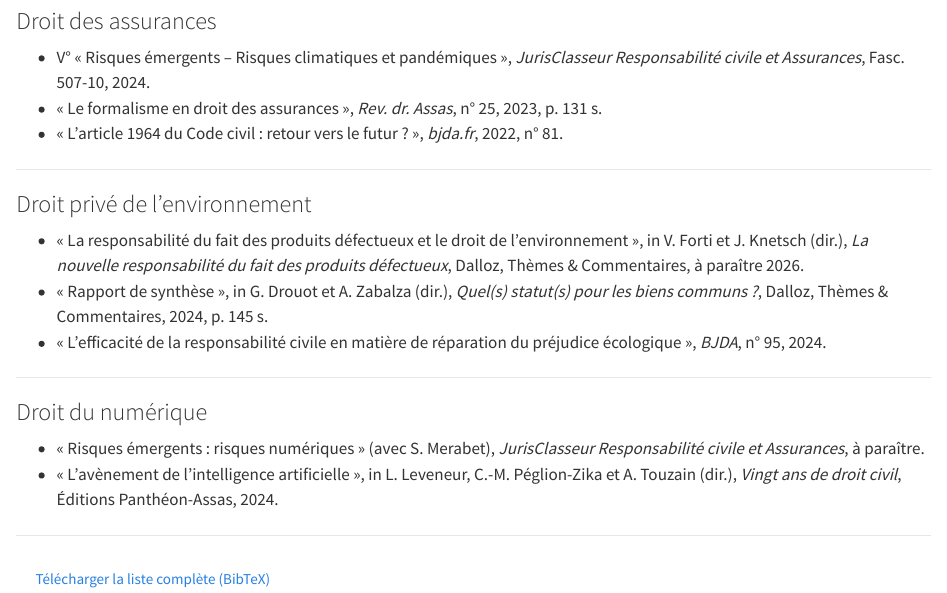
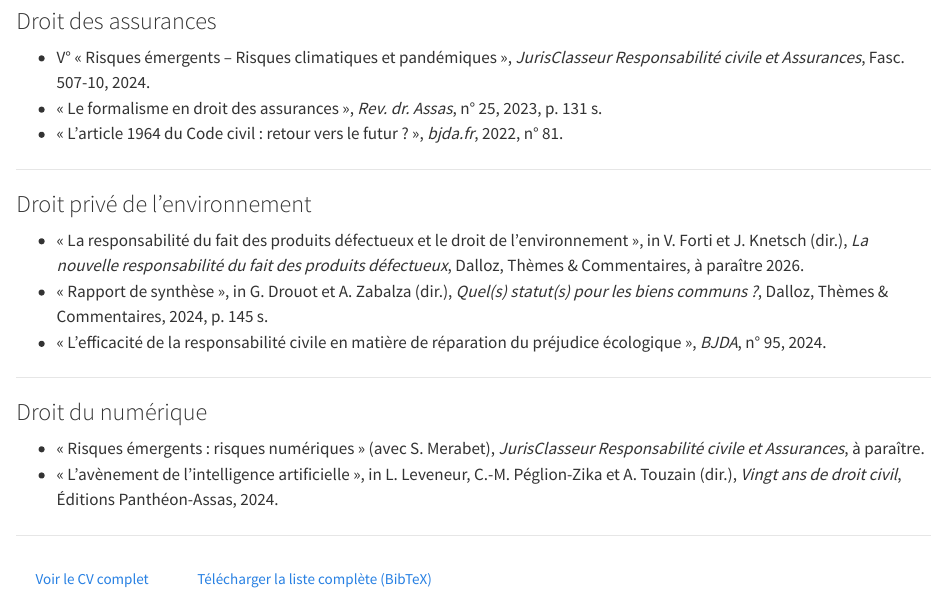
Before and after one commit to antoine-touzain/site-web, a Quarto document (research.qmd): the page in a window 1100 px wide, from 1220 px down. Rendered offline with R 4.5, knitr and Pandoc in place of Quarto, with nearby package versions.

Commit message:
Lien BibTex dans CV

````diff
--- a/research.qmd
+++ b/research.qmd
@@ -111,6 +111,10 @@ des assurances** (avec S. Merabet), à paraître.
 
 ---
 ```{=html}
-<p><a href="touzain_publications.bib" class="btn btn-outline-primary">
-Télécharger la liste complète (BibTeX)</a></p>
+<p>
+  <a href="cv.qmd" class="btn btn-outline-primary">Voir le CV complet</a>
+  &nbsp;
+  <a href="touzain_publications.bib" class="btn btn-outline-primary">
+  Télécharger la liste complète (BibTeX)</a>
+</p>
 ```
````
Also changed, not shown: cv.qmd (+12 -0 lines).
